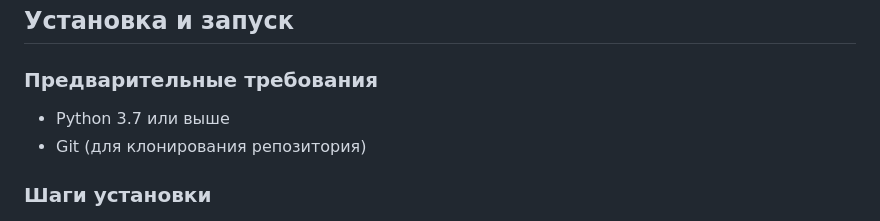
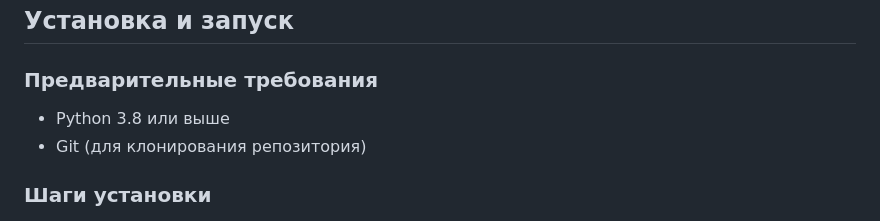
Before and after one commit to maria1654/gastro-ugolok, a Markdown page: README.md, the part around the change. Drawn GitHub-style.

```diff
--- a/README.md
+++ b/README.md
@@ -29,7 +29,7 @@
 
 ### Предварительные требования
 
-- Python 3.7 или выше
+- Python 3.8 или выше
 - Git (для клонирования репозитория)
 
 ### Шаги установки
```
